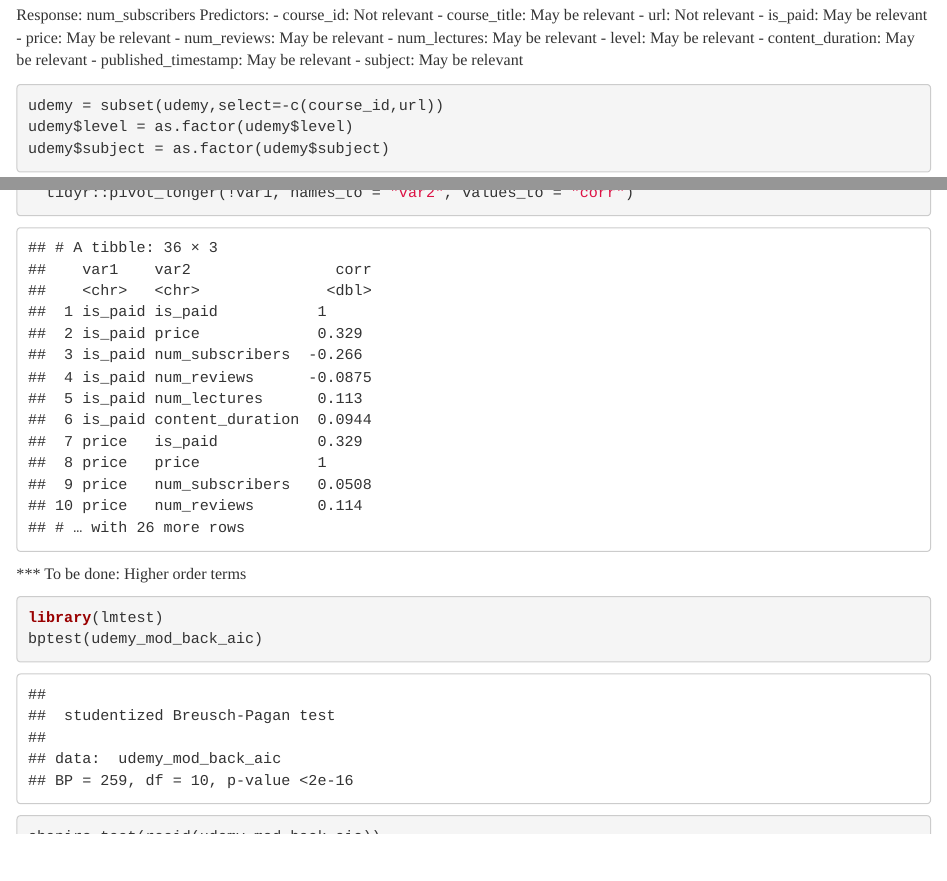
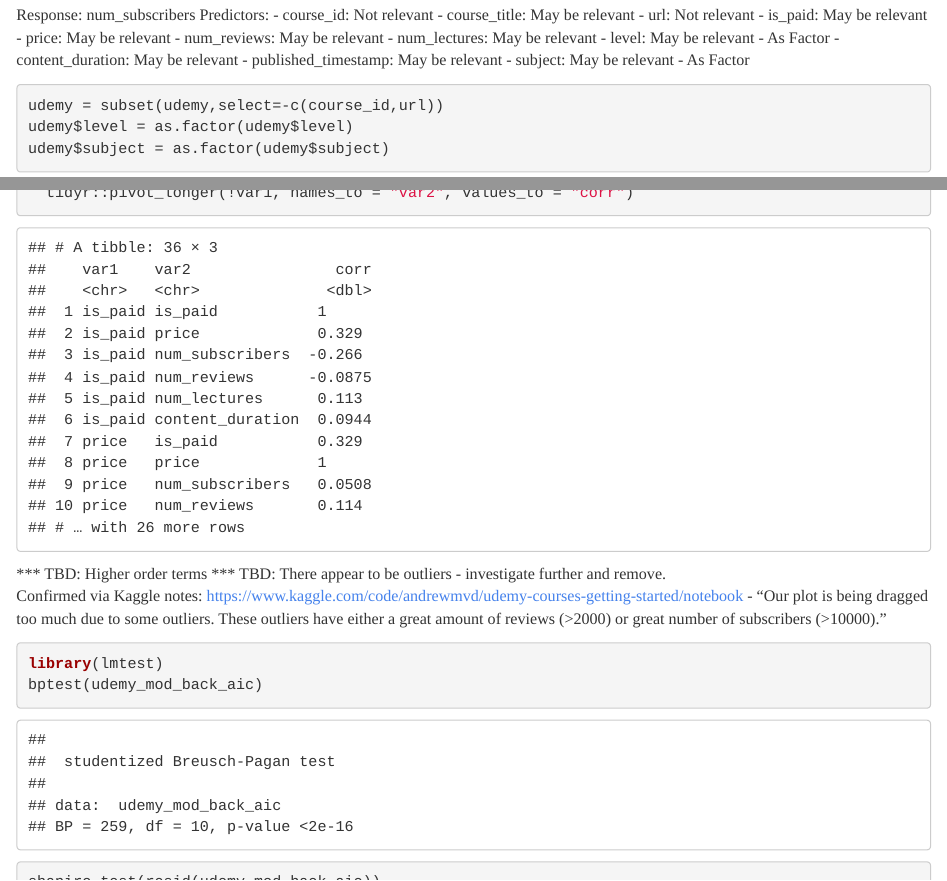
Before and after one commit to uiuc-anandk5/stat-420-data-analysis-project, an R Markdown document (modeling-udemy-course-popularity.Rmd): the page in a window 1100 px wide, from 2520 px down, and a second part further down, joined at a grey line. The pictures show the output file modeling-udemy-course-popularity.html that the author committed with the source, opened offline.

Commit message:
Investigate outliers

````diff
--- a/modeling-udemy-course-popularity.Rmd
+++ b/modeling-udemy-course-popularity.Rmd
@@ -139,10 +139,10 @@
 - price: May be relevant
 - num_reviews: May be relevant
 - num_lectures: May be relevant
-- level: May be relevant
+- level: May be relevant - As Factor
 - content_duration: May be relevant
 - published_timestamp: May be relevant
-- subject: May be relevant
+- subject: May be relevant - As Factor
 
 
 ```{r}
@@ -335,12 +335,15 @@
 ```
 
 
-*** To be done: Higher order terms
+*** TBD: Higher order terms
+*** TBD: There appear to be outliers - investigate further and remove.
+Confirmed via Kaggle notes: https://www.kaggle.com/code/andrewmvd/udemy-courses-getting-started/notebook - "Our plot is being dragged too much due to some outliers. These outliers have either a great amount of reviews (>2000) or great number of subscribers (>10000)."
 
 
 ```{r}
 library(lmtest)
 bptest(udemy_mod_back_aic)
+
 shapiro.test(resid(udemy_mod_back_aic))
 
 
````
Also changed, not shown: modeling-udemy-course-popularity.html.
